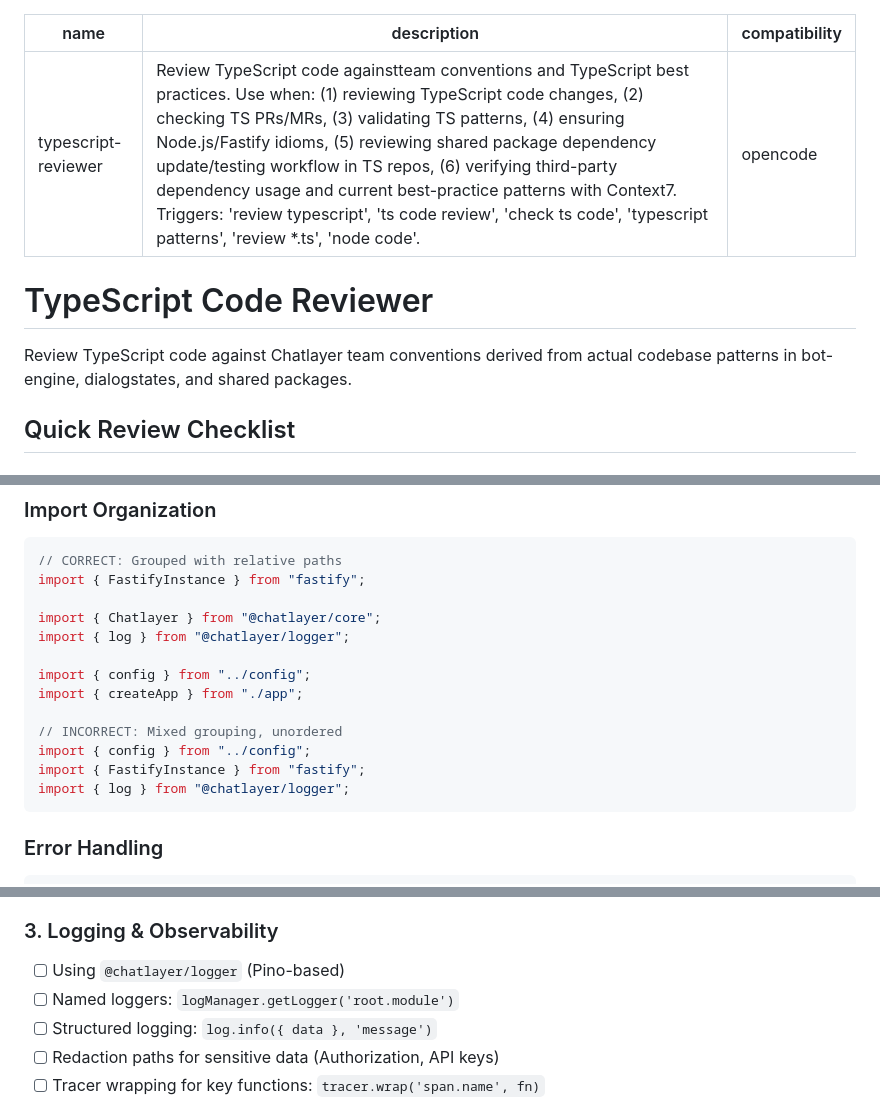
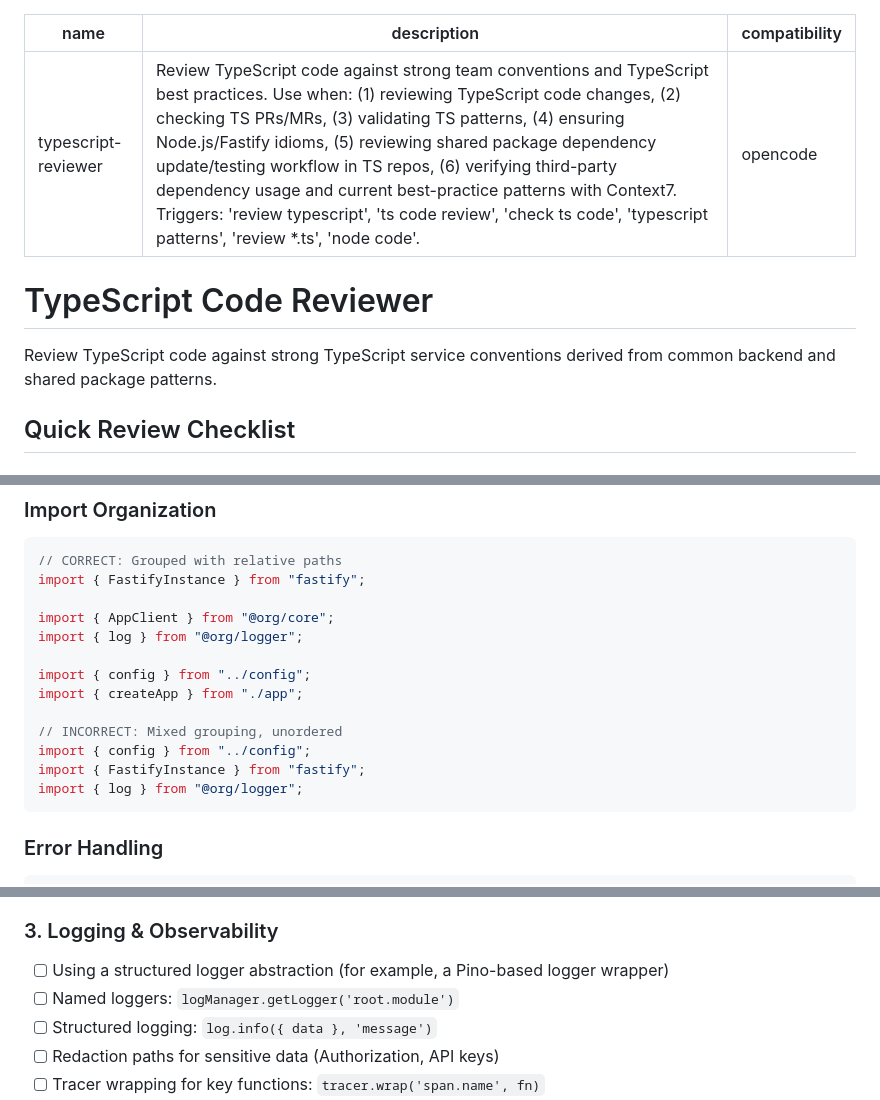
Before and after one commit to Jacarte/myopencode, a Markdown page: skills/typescript-reviewer/SKILL.md, 3 parts joined by grey strips. Drawn GitHub-style.

Commit message:
no Chatlayer

````diff
--- a/skills/typescript-reviewer/SKILL.md
+++ b/skills/typescript-reviewer/SKILL.md
@@ -1,12 +1,12 @@
 ---
 name: typescript-reviewer
-description: "Review TypeScript code againstteam conventions and TypeScript best practices. Use when: (1) reviewing TypeScript code changes, (2) checking TS PRs/MRs, (3) validating TS patterns, (4) ensuring Node.js/Fastify idioms, (5) reviewing shared package dependency update/testing workflow in TS repos, (6) verifying third-party dependency usage and current best-practice patterns with Context7. Triggers: 'review typescript', 'ts code review', 'check ts code', 'typescript patterns', 'review *.ts', 'node code'."
+description: "Review TypeScript code against strong team conventions and TypeScript best practices. Use when: (1) reviewing TypeScript code changes, (2) checking TS PRs/MRs, (3) validating TS patterns, (4) ensuring Node.js/Fastify idioms, (5) reviewing shared package dependency update/testing workflow in TS repos, (6) verifying third-party dependency usage and current best-practice patterns with Context7. Triggers: 'review typescript', 'ts code review', 'check ts code', 'typescript patterns', 'review *.ts', 'node code'."
 compatibility: opencode
 ---
 
 # TypeScript Code Reviewer
 
-Review TypeScript code against Chatlayer team conventions derived from actual codebase patterns in bot-engine, dialogstates, and shared packages.
+Review TypeScript code against strong TypeScript service conventions derived from common backend and shared package patterns.
 
 ## Quick Review Checklist
 
@@ -25,8 +25,8 @@ Review TypeScript code against Chatlayer team conventions derived from actual co
 // CORRECT: Grouped with relative paths
 import { FastifyInstance } from "fastify";
 
-import { Chatlayer } from "@chatlayer/core";
-import { log } from "@chatlayer/logger";
+import { AppClient } from "@org/core";
+import { log } from "@org/logger";
 
 import { config } from "../config";
 import { createApp } from "./app";
@@ -34,7 +34,7 @@ import { createApp } from "./app";
 // INCORRECT: Mixed grouping, unordered
 import { config } from "../config";
 import { FastifyInstance } from "fastify";
-import { log } from "@chatlayer/logger";
+import { log } from "@org/logger";
 ```
 
 ### Error Handling
@@ -94,7 +94,7 @@ log.info("Processing message for bot " + botId);
 
 ### 3. Logging & Observability
 
-- [ ] Using `@chatlayer/logger` (Pino-based)
+- [ ] Using a structured logger abstraction (for example, a Pino-based logger wrapper)
 - [ ] Named loggers: `logManager.getLogger('root.module')`
 - [ ] Structured logging: `log.info({ data }, 'message')`
 - [ ] Redaction paths for sensitive data (Authorization, API keys)
````
Also changed, not shown: other parts of skills/typescript-reviewer/SKILL.md (+1 -1 lines), 2 other files.
